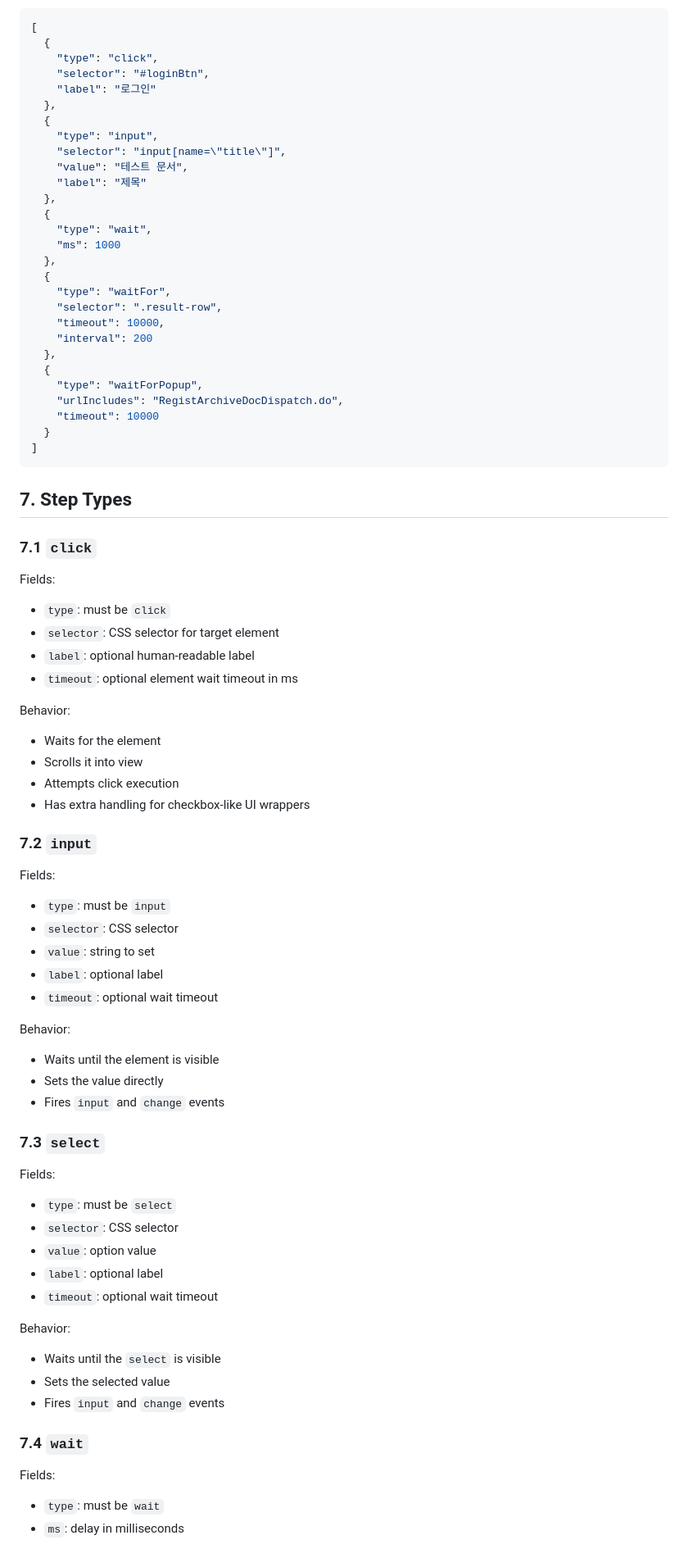
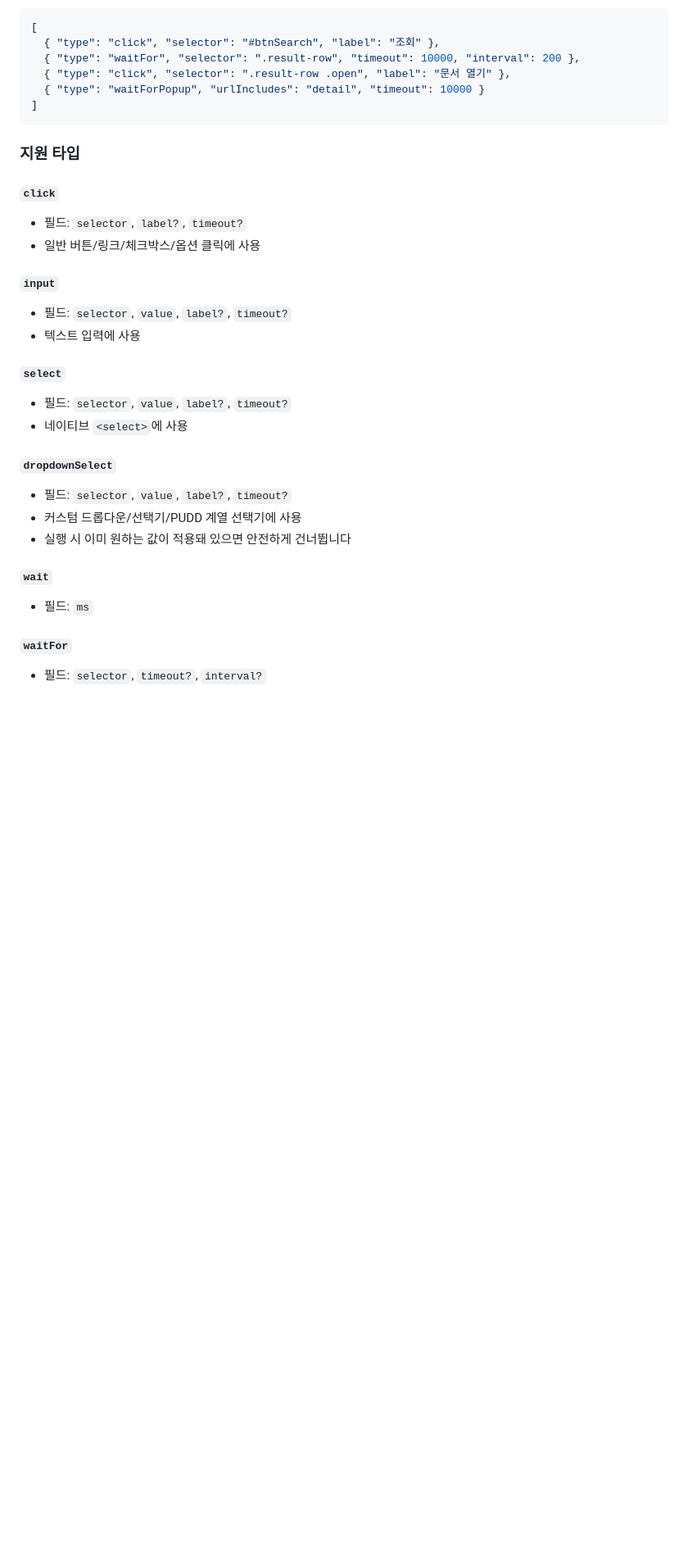
Before and after one commit to Chickenhuman/Macro, a Markdown page: README.md, the part around one of its changes. Shown at 82% size. Rendered like a GitHub page; blank space fills up the shorter version.

````diff
--- a/README.md
+++ b/README.md
@@ -89,76 +104,34 @@ Example:
 ```json
 [
-  {
-    "type": "click",
-    "selector": "#loginBtn",
-    "label": "로그인"
-  },
-  {
-    "type": "input",
-    "selector": "input[name=\"title\"]",
-    "value": "테스트 문서",
-    "label": "제목"
-  },
-  {
-    "type": "wait",
-    "ms": 1000
-  },
-  {
-    "type": "waitFor",
-    "selector": ".result-row",
-    "timeout": 10000,
-    "interval": 200
-  },
-  {
-    "type": "waitForPopup",
-    "urlIncludes": "RegistArchiveDocDispatch.do",
-    "timeout": 10000
-  }
+  { "type": "click", "selector": "#btnSearch", "label": "조회" },
+  { "type": "waitFor", "selector": ".result-row", "timeout": 10000, "interval": 200 },
+  { "type": "click", "selector": ".result-row .open", "label": "문서 열기" },
+  { "type": "waitForPopup", "urlIncludes": "detail", "timeout": 10000 }
 ]
 ```
 
-## 7. Step Types
-### 7.1 `click`
-Fields:
-- `type`: must be `click`
-- `selector`: CSS selector for target element
-- `label`: optional human-readable label
-- `timeout`: optional element wait timeout in ms
+### 지원 타입
 
-Behavior:
-- Waits for the element
-- Scrolls it into view
-- Attempts click execution
-- Has extra handling for checkbox-like UI wrappers
+#### `click`
+- 필드: `selector`, `label?`, `timeout?`
+- 일반 버튼/링크/체크박스/옵션 클릭에 사용
 
-### 7.2 `input`
-Fields:
-- `type`: must be `input`
-- `selector`: CSS selector
-- `value`: string to set
-- `label`: optional label
-- `timeout`: optional wait timeout
+#### `input`
+- 필드: `selector`, `value`, `label?`, `timeout?`
+- 텍스트 입력에 사용
 
-Behavior:
-- Waits until the element is visible
-- Sets the value directly
-- Fires `input` and `change` events
+#### `select`
+- 필드: `selector`, `value`, `label?`, `timeout?`
+- 네이티브 `<select>`에 사용
 
-### 7.3 `select`
-Fields:
-- `type`: must be `select`
-- `selector`: CSS selector
-- `value`: option value
-- `label`: optional label
-- `timeout`: optional wait timeout
+#### `dropdownSelect`
+- 필드: `selector`, `value`, `label?`, `timeout?`
+- 커스텀 드롭다운/선택기/PUDD 계열 선택기에 사용
+- 실행 시 이미 원하는 값이 적용돼 있으면 안전하게 건너뜁니다
 
-Behavior:
-- Waits until the `select` is visible
-- Sets the selected value
-- Fires `input` and `change` events
+#### `wait`
+- 필드: `ms`
 
-### 7.4 `wait`
-Fields:
-- `type`: must be `wait`
-- `ms`: delay in milliseconds
+#### `waitFor`
+- 필드: `selector`, `timeout?`, `interval?`
 
````
Also changed, not shown: other parts of README.md (+172 -162 lines).
